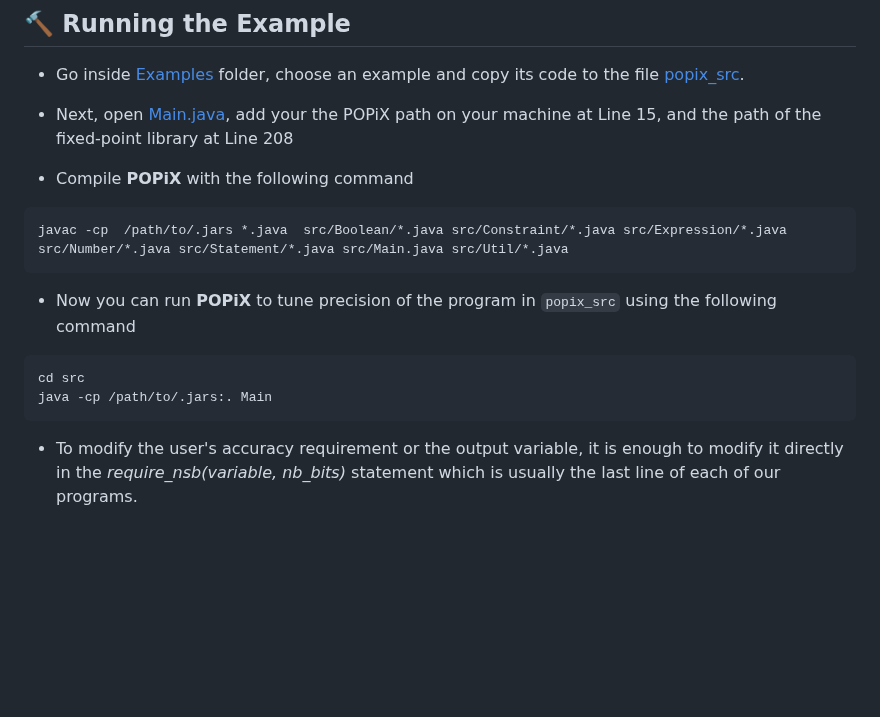
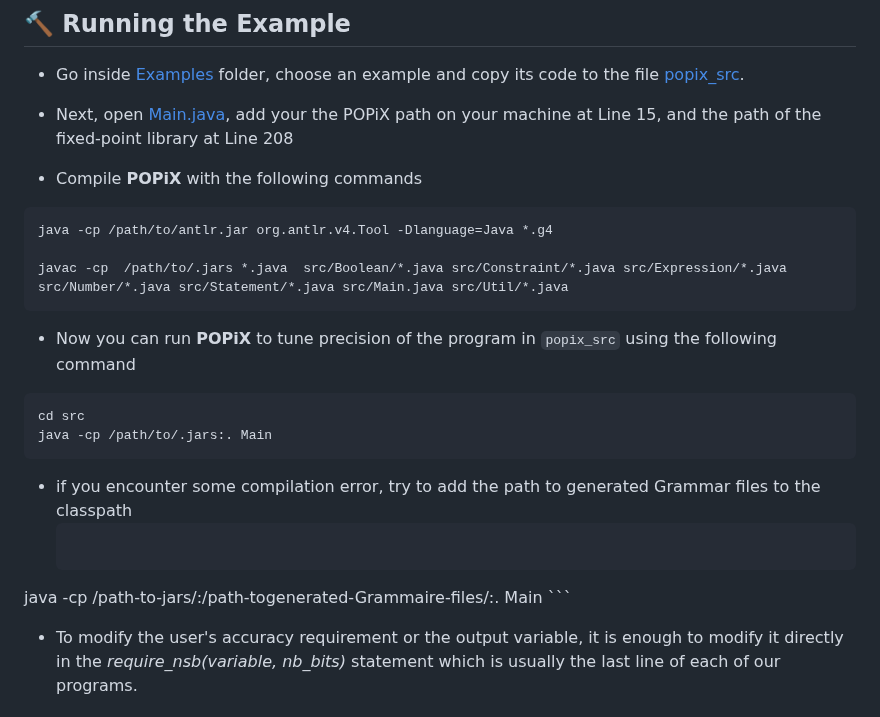
Before and after one commit to dbenkhal/POPiX, a Markdown page: README.md, the part around the change. GitHub-like rendering; blank space fills up the shorter version.

````diff
--- a/README.md
+++ b/README.md
@@ -31,9 +31,11 @@ To use **POPiX**, you must install the following dependencies:
    - Go inside [Examples](/Examples) folder, choose an example and copy its code to the file  [popix_src](/popix_src).
    - Next, open  [Main.java](/src/Main.java), add your the POPiX path on your machine at Line 15, and the path of the fixed-point library at Line 208
 
-   - Compile **POPiX** with the following command
+   - Compile **POPiX** with the following commands
 
  ```
+ java -cp /path/to/antlr.jar org.antlr.v4.Tool -Dlanguage=Java *.g4
+
 javac -cp  /path/to/.jars *.java  src/Boolean/*.java src/Constraint/*.java src/Expression/*.java src/Number/*.java src/Statement/*.java src/Main.java src/Util/*.java
 ```
 -  Now you can run **POPiX** to tune precision of the program in  ```popix_src``` using the following command
@@ -41,6 +43,10 @@ javac -cp  /path/to/.jars *.java  src/Boolean/*.java src/Constraint/*.java src/E
  cd src
  java -cp /path/to/.jars:. Main
 ```
+- if you encounter some compilation error, try to add the path to generated Grammar files to the classpath
+   ```
+java -cp /path-to-jars/:/path-togenerated-Grammaire-files/:. Main
+    ```
  - To modify the user's accuracy requirement or the output variable, it is enough to modify it directly in the *require_nsb(variable, nb_bits)* statement which is usually the last line of each of our programs.
 
 
````
